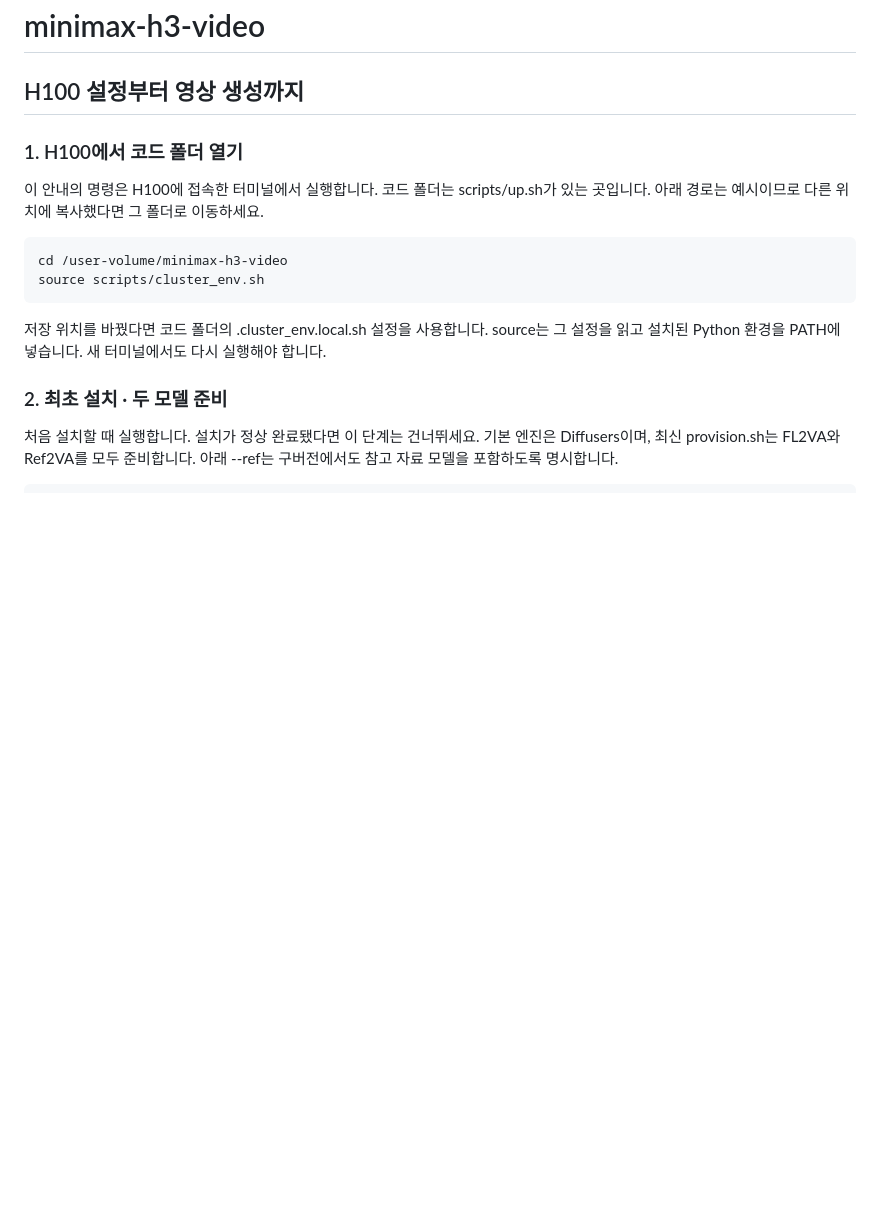
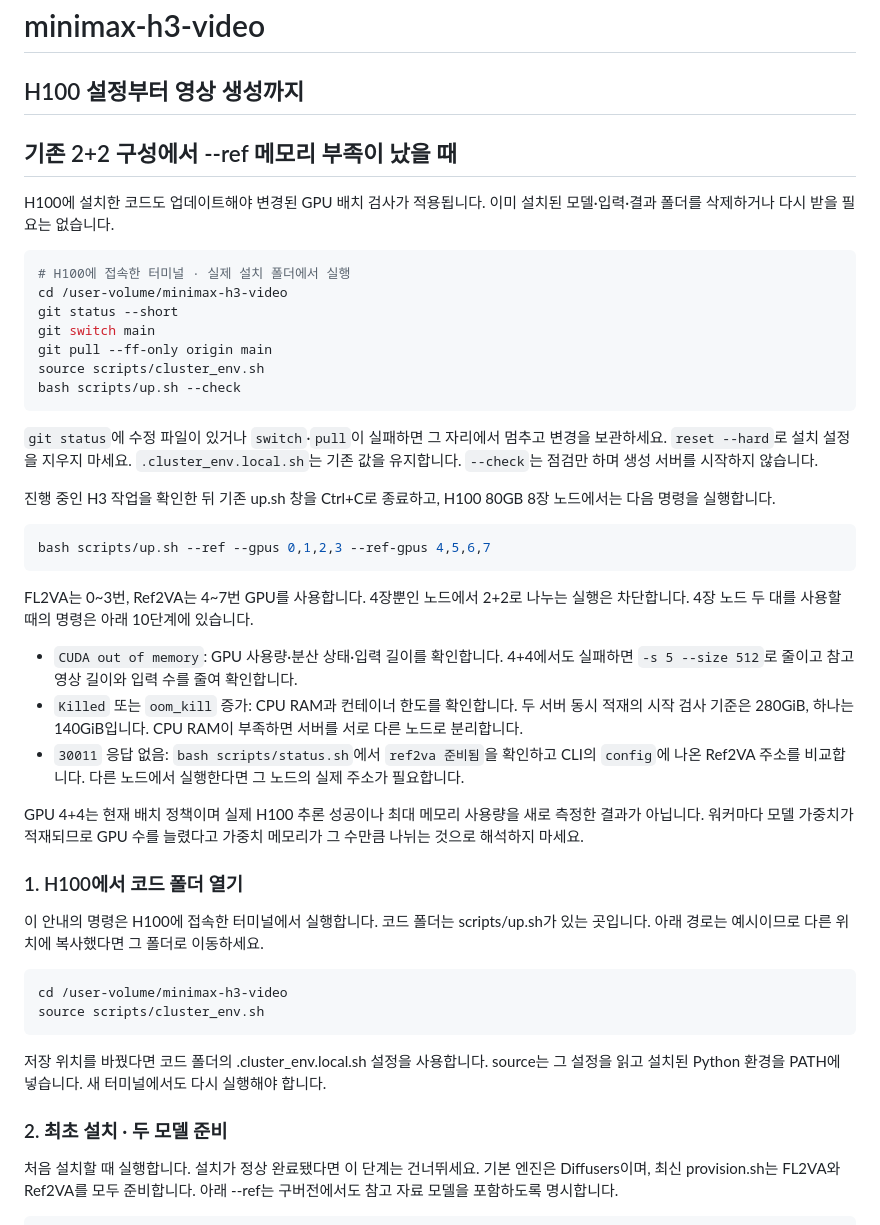
Before and after one commit to 33modeling/minimax-h3-video, a Markdown page: README.md, the part around the change. GitHub-like rendering; blank space fills up the shorter version.

Commit message:
[Skip CI] Document updating an existing H100 installation after Ref2VA OOM

````diff
--- a/README.md
+++ b/README.md
@@ -1,6 +1,36 @@
 # minimax-h3-video
 
 ## H100 설정부터 영상 생성까지
+
+## 기존 2+2 구성에서 --ref 메모리 부족이 났을 때
+
+H100에 설치한 코드도 업데이트해야 변경된 GPU 배치 검사가 적용됩니다. 이미 설치된 모델·입력·결과 폴더를 삭제하거나 다시 받을 필요는 없습니다.
+
+```bash
+# H100에 접속한 터미널 · 실제 설치 폴더에서 실행
+cd /user-volume/minimax-h3-video
+git status --short
+git switch main
+git pull --ff-only origin main
+source scripts/cluster_env.sh
+bash scripts/up.sh --check
+```
+
+`git status`에 수정 파일이 있거나 `switch`·`pull`이 실패하면 그 자리에서 멈추고 변경을 보관하세요. `reset --hard`로 설치 설정을 지우지 마세요. `.cluster_env.local.sh`는 기존 값을 유지합니다. `--check`는 점검만 하며 생성 서버를 시작하지 않습니다.
+
+진행 중인 H3 작업을 확인한 뒤 기존 up.sh 창을 Ctrl+C로 종료하고, H100 80GB 8장 노드에서는 다음 명령을 실행합니다.
+
+```bash
+bash scripts/up.sh --ref --gpus 0,1,2,3 --ref-gpus 4,5,6,7
+```
+
+FL2VA는 0~3번, Ref2VA는 4~7번 GPU를 사용합니다. 4장뿐인 노드에서 2+2로 나누는 실행은 차단합니다. 4장 노드 두 대를 사용할 때의 명령은 아래 10단계에 있습니다.
+
+- `CUDA out of memory`: GPU 사용량·분산 상태·입력 길이를 확인합니다. 4+4에서도 실패하면 `-s 5 --size 512`로 줄이고 참고 영상 길이와 입력 수를 줄여 확인합니다.
+- `Killed` 또는 `oom_kill` 증가: CPU RAM과 컨테이너 한도를 확인합니다. 두 서버 동시 적재의 시작 검사 기준은 280GiB, 하나는 140GiB입니다. CPU RAM이 부족하면 서버를 서로 다른 노드로 분리합니다.
+- `30011` 응답 없음: `bash scripts/status.sh`에서 `ref2va 준비됨`을 확인하고 CLI의 `config`에 나온 Ref2VA 주소를 비교합니다. 다른 노드에서 실행한다면 그 노드의 실제 주소가 필요합니다.
+
+GPU 4+4는 현재 배치 정책이며 실제 H100 추론 성공이나 최대 메모리 사용량을 새로 측정한 결과가 아닙니다. 워커마다 모델 가중치가 적재되므로 GPU 수를 늘렸다고 가중치 메모리가 그 수만큼 나뉘는 것으로 해석하지 마세요.
 
 ### 1. H100에서 코드 폴더 열기
 
````
